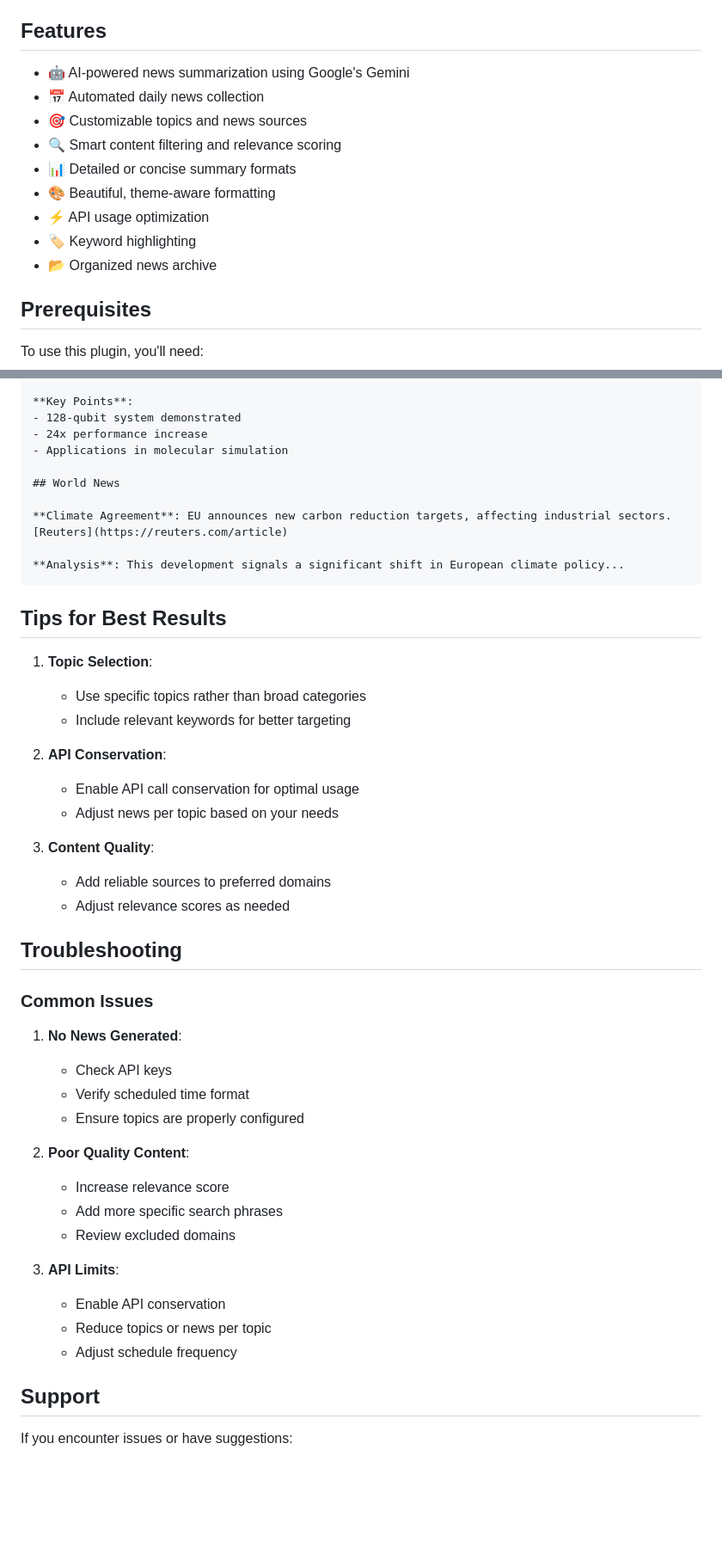
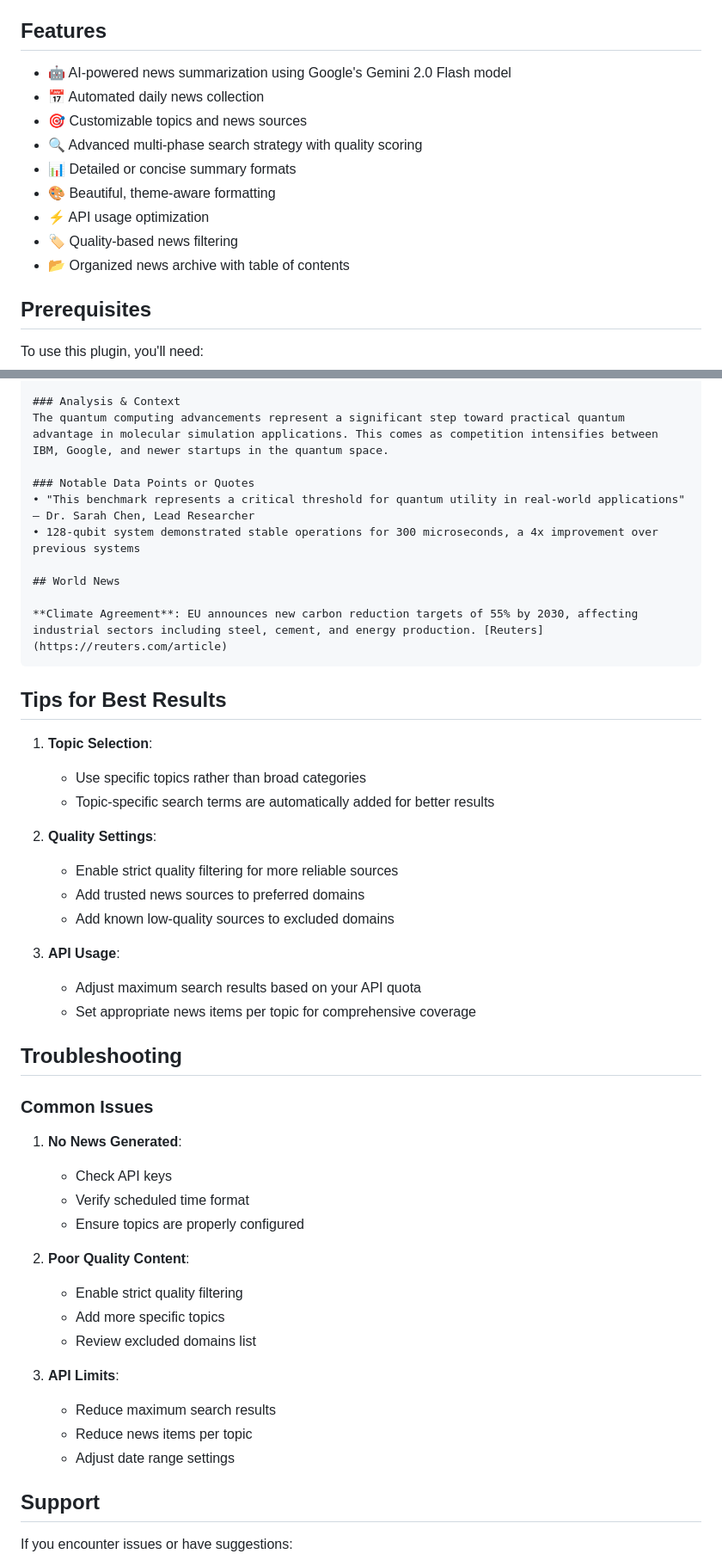
Before and after one commit to s-celles/Daily-News-Briefing, a Markdown page: README.md, 2 parts joined by grey strips. Shown: that part at 86% size. Drawn GitHub-style; blank space fills up the shorter version.

````diff
--- a/README.md
+++ b/README.md
@@ -4,15 +4,15 @@ Get AI-powered daily news summaries directly in your Obsidian vault. Stay inform
 
 ## Features
 
-- 🤖 AI-powered news summarization using Google's Gemini
+- 🤖 AI-powered news summarization using Google's Gemini 2.0 Flash model
 - 📅 Automated daily news collection
 - 🎯 Customizable topics and news sources
-- 🔍 Smart content filtering and relevance scoring
+- 🔍 Advanced multi-phase search strategy with quality scoring
 - 📊 Detailed or concise summary formats
 - 🎨 Beautiful, theme-aware formatting
 - ⚡ API usage optimization
-- 🏷️ Keyword highlighting
-- 📂 Organized news archive
+- 🏷️ Quality-based news filtering
+- 📂 Organized news archive with table of contents
 
 ## Prerequisites
 
@@ -99,29 +105,30 @@ To use this plugin, you'll need:
 
-**Key Points**:
-- 128-qubit system demonstrated
-- 24x performance increase
-- Applications in molecular simulation
+### Analysis & Context
+The quantum computing advancements represent a significant step toward practical quantum advantage in molecular simulation applications. This comes as competition intensifies between IBM, Google, and newer startups in the quantum space.
+
+### Notable Data Points or Quotes
+• "This benchmark represents a critical threshold for quantum utility in real-world applications" — Dr. Sarah Chen, Lead Researcher
+• 128-qubit system demonstrated stable operations for 300 microseconds, a 4x improvement over previous systems
 
 ## World News
 
-**Climate Agreement**: EU announces new carbon reduction targets, affecting industrial sectors. [Reuters](https://reuters.com/article)
-
-**Analysis**: This development signals a significant shift in European climate policy...
+**Climate Agreement**: EU announces new carbon reduction targets of 55% by 2030, affecting industrial sectors including steel, cement, and energy production. [Reuters](https://reuters.com/article)
 ```
 
 ## Tips for Best Results
 
 1. **Topic Selection**:
    - Use specific topics rather than broad categories
-   - Include relevant keywords for better targeting
+   - Topic-specific search terms are automatically added for better results
 
-2. **API Conservation**:
-   - Enable API call conservation for optimal usage
-   - Adjust news per topic based on your needs
+2. **Quality Settings**:
+   - Enable strict quality filtering for more reliable sources
+   - Add trusted news sources to preferred domains
+   - Add known low-quality sources to excluded domains
 
-3. **Content Quality**:
-   - Add reliable sources to preferred domains
-   - Adjust relevance scores as needed
+3. **API Usage**:
+   - Adjust maximum search results based on your API quota
+   - Set appropriate news items per topic for comprehensive coverage
 
 ## Troubleshooting
 
@@ -133,14 +140,14 @@ To use this plugin, you'll need:
    - Ensure topics are properly configured
 
 2. **Poor Quality Content**:
-   - Increase relevance score
-   - Add more specific search phrases
-   - Review excluded domains
+   - Enable strict quality filtering
+   - Add more specific topics
+   - Review excluded domains list
 
 3. **API Limits**:
-   - Enable API conservation
-   - Reduce topics or news per topic
-   - Adjust schedule frequency
+   - Reduce maximum search results
+   - Reduce news items per topic
+   - Adjust date range settings
 
 ## Support
 
````
Also changed, not shown: other parts of README.md (+24 -18 lines).
